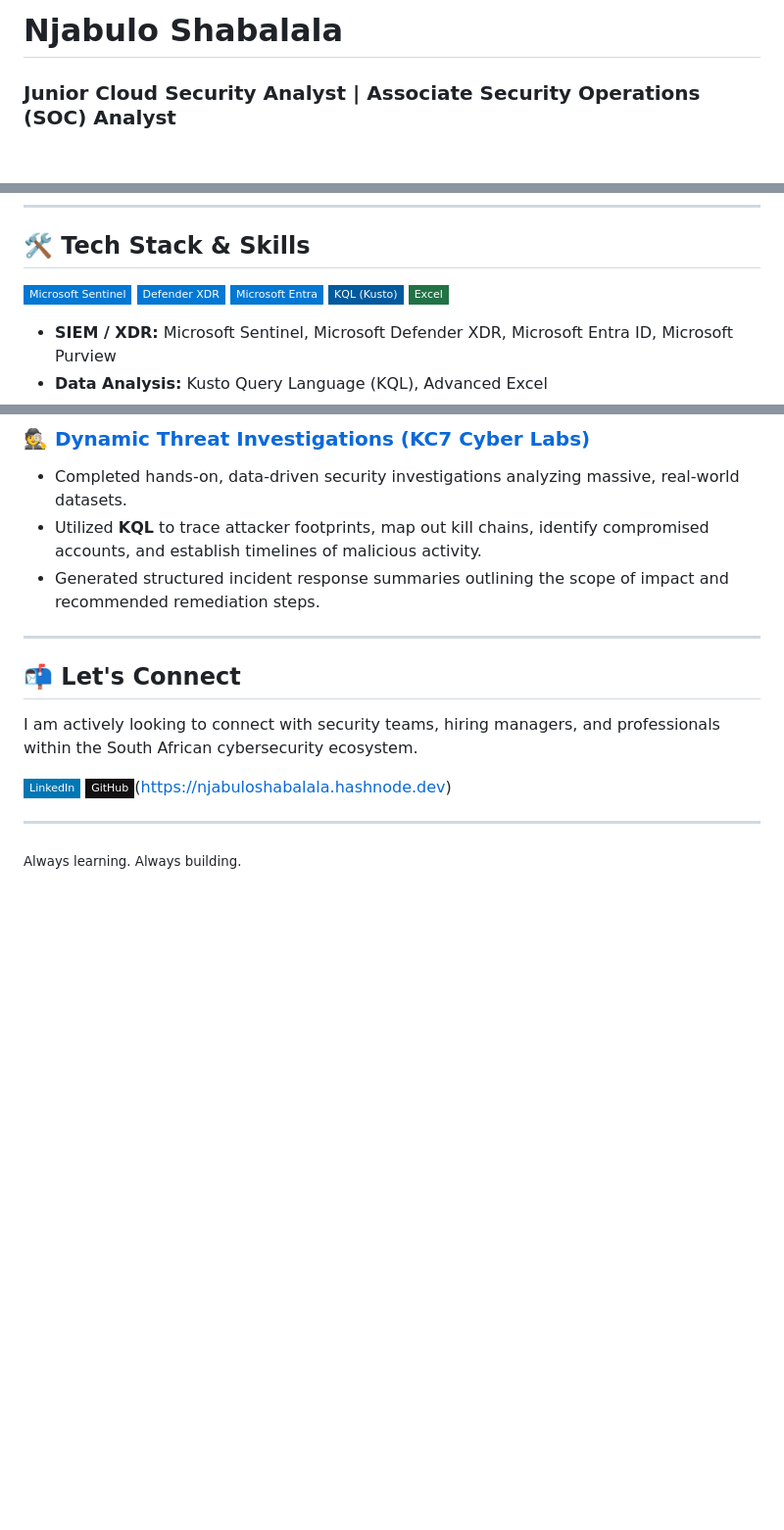
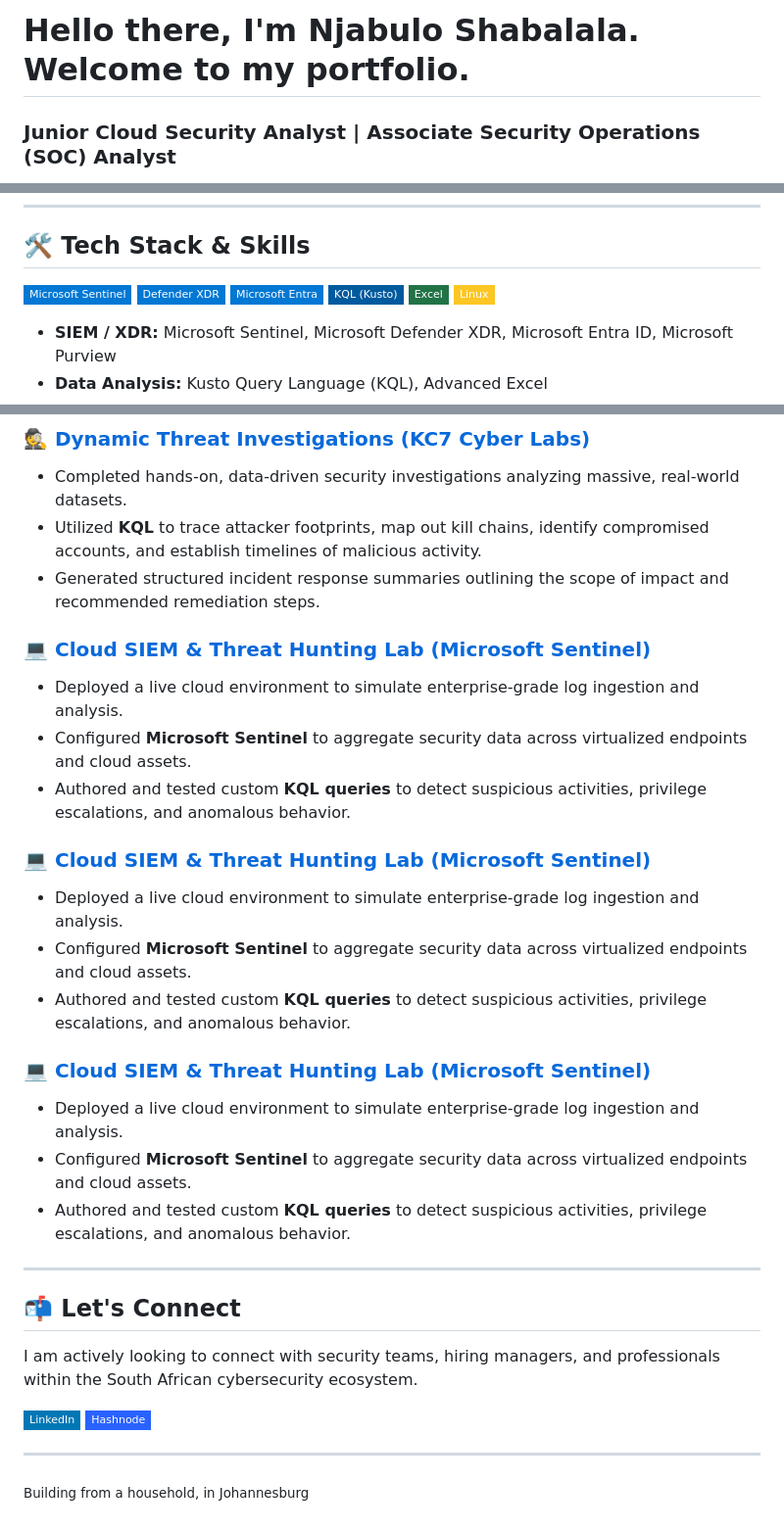
Before and after one commit to NjabuloShabalala/njabuloshabalala.github.io, a Markdown page: README.md, 3 parts joined by grey strips. Shown at 98% size. Drawn GitHub-style; badges without logos; blank space fills up the shorter version.

Commit message:
Revise README with new intro and badges
Updated personal introduction and added social media badges.

```diff
--- a/README.md
+++ b/README.md
@@ -1,3 +1,3 @@
-# Njabulo Shabalala
+# Hello there, I'm Njabulo Shabalala. Welcome to my portfolio.
 ### Junior Cloud Security Analyst | Associate Security Operations (SOC) Analyst
 **📍 Johannesburg, South Africa**
@@ -25,6 +28,7 @@ My target is to join a Microsoft-aligned South African MSSP or internal SOC team
 ![Microsoft Entra](https://img.shields.io/badge/Microsoft%20Entra-%230078D4.svg?style=flat-square&logo=microsoft&logoColor=white)
 ![KQL](https://img.shields.io/badge/KQL%20(Kusto)-%23005A9E.svg?style=flat-square&logo=microsoft&logoColor=white)
 ![Excel](https://img.shields.io/badge/Excel-%23217346.svg?style=flat-square&logo=microsoft-excel&logoColor=white)
+![Linux](https://img.shields.io/badge/Linux-FCC624?style=flat-square&logo=linux&logoColor=black)
 
 *   **SIEM / XDR:** Microsoft Sentinel, Microsoft Defender XDR, Microsoft Entra ID, Microsoft Purview
 *   **Data Analysis:** Kusto Query Language (KQL), Advanced Excel
@@ -58,6 +62,21 @@ My target is to join a Microsoft-aligned South African MSSP or internal SOC team
 *   Utilized **KQL** to trace attacker footprints, map out kill chains, identify compromised accounts, and establish timelines of malicious activity.
 *   Generated structured incident response summaries outlining the scope of impact and recommended remediation steps.
 
+### 💻 [Cloud SIEM & Threat Hunting Lab (Microsoft Sentinel)](YOUR_REPOSITORY_LINK_HERE)
+*   Deployed a live cloud environment to simulate enterprise-grade log ingestion and analysis.
+*   Configured **Microsoft Sentinel** to aggregate security data across virtualized endpoints and cloud assets.
+*   Authored and tested custom **KQL queries** to detect suspicious activities, privilege escalations, and anomalous behavior.
+
+### 💻 [Cloud SIEM & Threat Hunting Lab (Microsoft Sentinel)](YOUR_REPOSITORY_LINK_HERE)
+*   Deployed a live cloud environment to simulate enterprise-grade log ingestion and analysis.
+*   Configured **Microsoft Sentinel** to aggregate security data across virtualized endpoints and cloud assets.
+*   Authored and tested custom **KQL queries** to detect suspicious activities, privilege escalations, and anomalous behavior.
+
+### 💻 [Cloud SIEM & Threat Hunting Lab (Microsoft Sentinel)](YOUR_REPOSITORY_LINK_HERE)
+*   Deployed a live cloud environment to simulate enterprise-grade log ingestion and analysis.
+*   Configured **Microsoft Sentinel** to aggregate security data across virtualized endpoints and cloud assets.
+*   Authored and tested custom **KQL queries** to detect suspicious activities, privilege escalations, and anomalous behavior.
+
 ---
 
 ## 📬 Let's Connect
@@ -65,8 +84,8 @@ My target is to join a Microsoft-aligned South African MSSP or internal SOC team
 I am actively looking to connect with security teams, hiring managers, and professionals within the South African cybersecurity ecosystem.
 
 [![LinkedIn](https://img.shields.io/badge/LinkedIn-%230077B5.svg?style=flat-square&logo=linkedin&logoColor=white)](https://linkedin.com/in/njabulo-shabalala)
-[![GitHub](https://img.shields.io/badge/GitHub-%23121011.svg?style=flat-square&logo=github&logoColor=white)](https://github.com/njabuloshabalala.github.io-)(https://njabuloshabalala.hashnode.dev)
+[![Hashnode](https://img.shields.io/badge/Hashnode-%232962FF.svg?style=flat-square&logo=hashnode&logoColor=white)](https://hashnode.com/@njabuloshabalala)
 
 ---
 
-<sub>Always learning. Always building.</sub>
+<sub>Building from a household, in Johannesburg</sub>
```
Also changed, not shown: other parts of README.md (+3 -0 lines).
